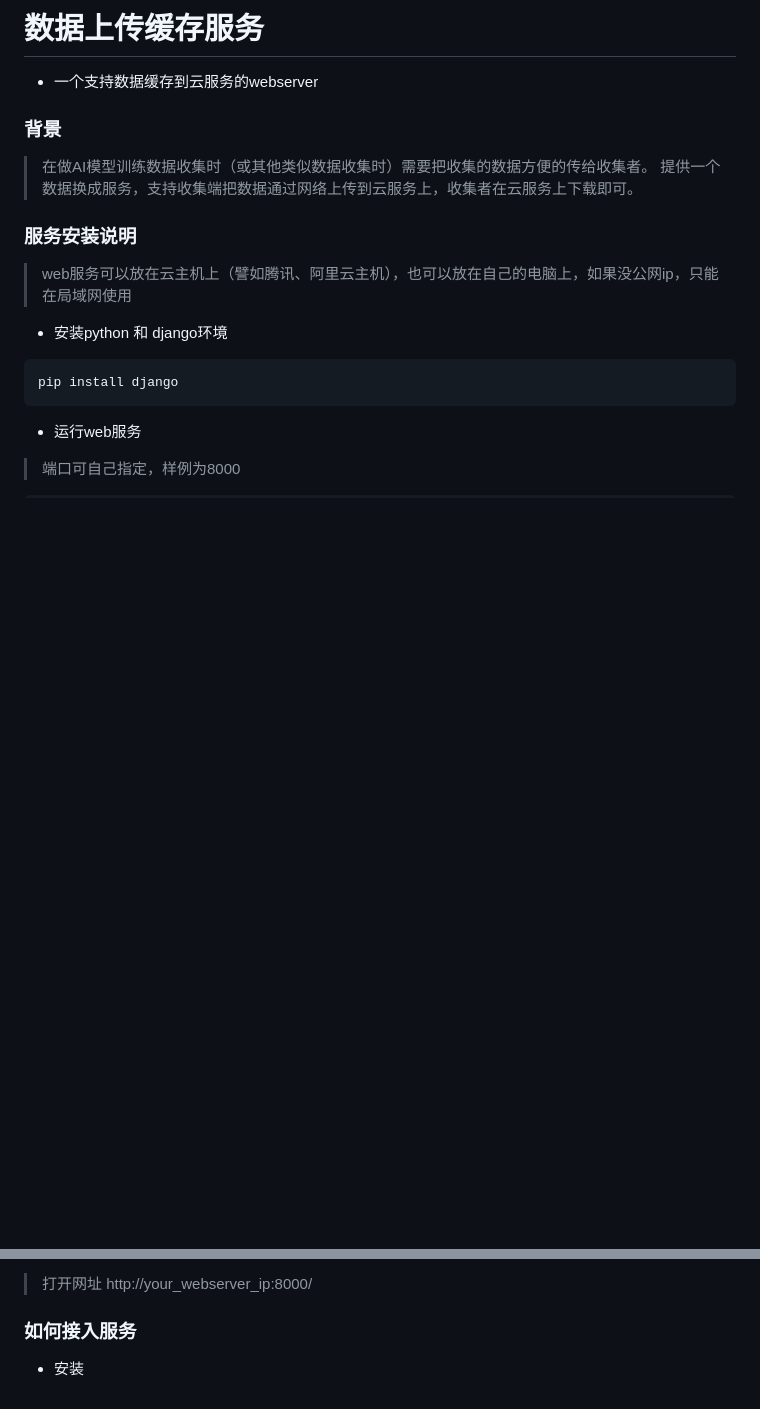
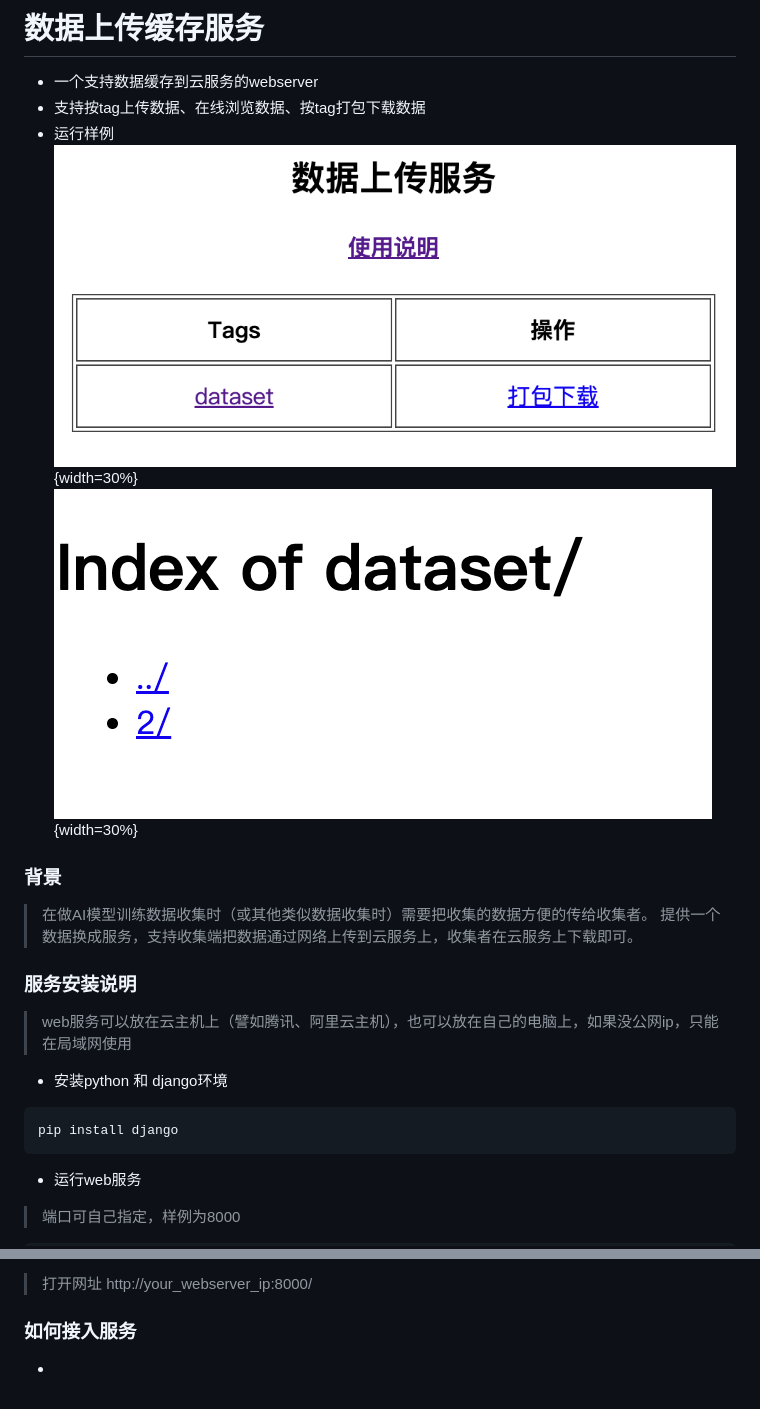
Before and after one commit to ahcyd008/DataTrackCacheServer, a Markdown page: readme.md, 2 parts joined by grey strips. Rendered like a GitHub page; pictures changed too: readme/files.png (added), readme/index.png (added); blank space fills up the shorter version.

```diff
--- a/readme.md
+++ b/readme.md
@@ -1,5 +1,9 @@
 # 数据上传缓存服务
 - 一个支持数据缓存到云服务的webserver
+- 支持按tag上传数据、在线浏览数据、按tag打包下载数据
+- 运行样例
+![Index](./readme/index.png) {width=30%}
+![Files](./readme/files.png) {width=30%}
 
 ### 背景
 
@@ -31,4 +35,4 @@ nohup python manage.py runserver 0.0.0.0:8000 &
 
 
 ### 如何接入服务
-- 安装
+-
```
Also changed, not shown: 1 other file.
